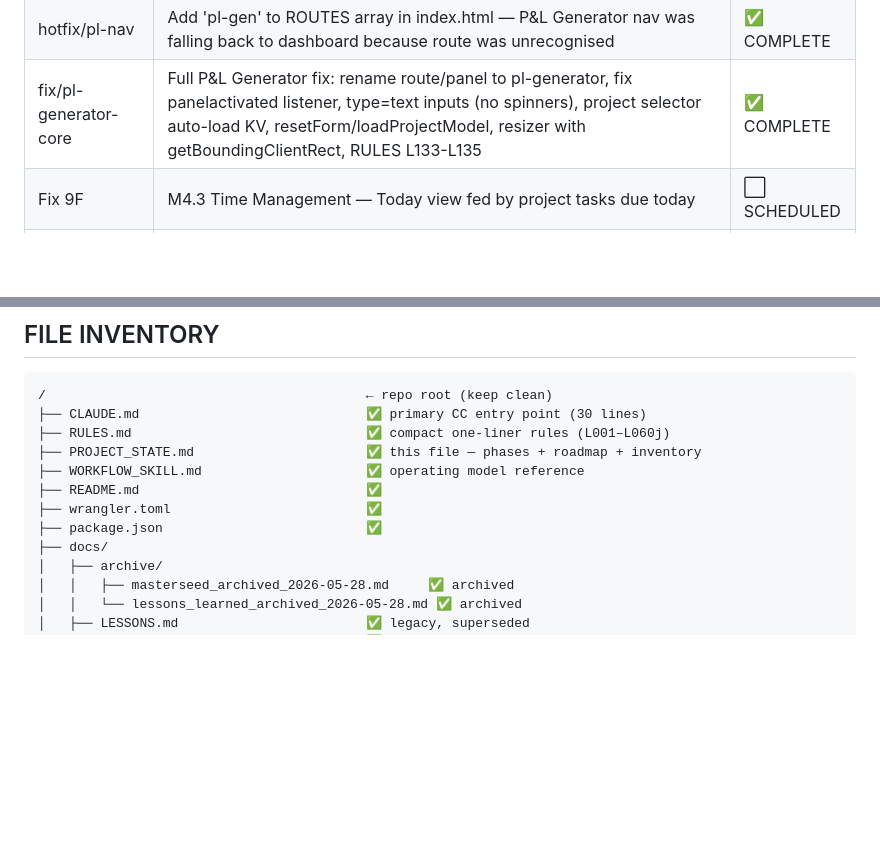
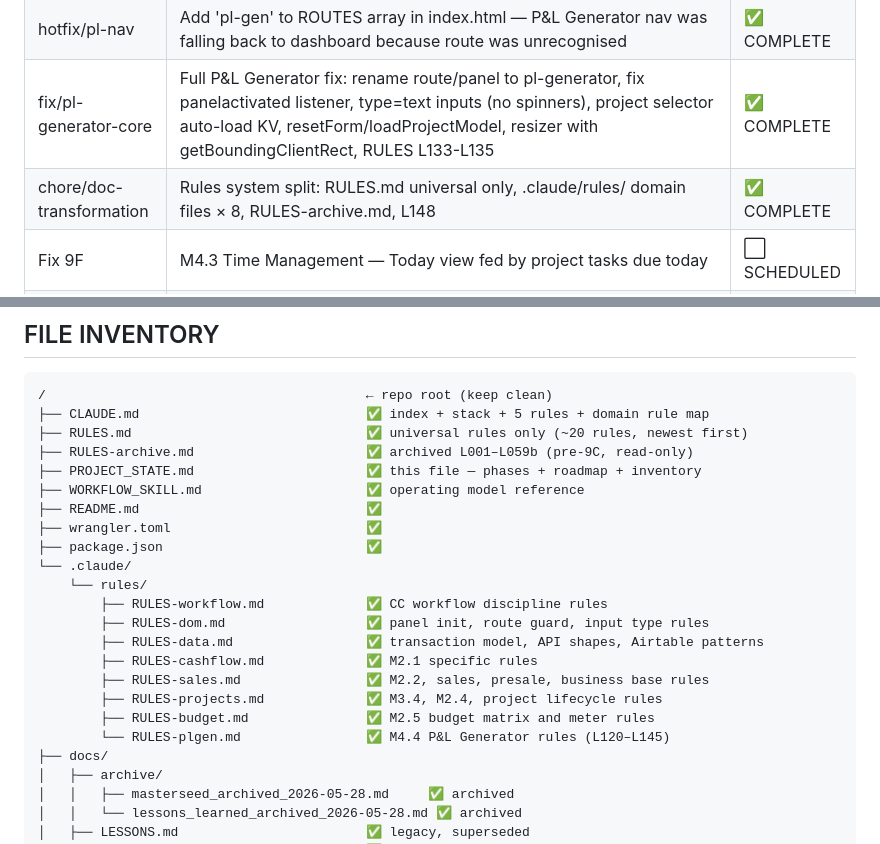
Before and after one commit to Csmittee/chaijohn-personal, a Markdown page: PROJECT_STATE.md, 2 parts joined by grey strips. Drawn GitHub-style; blank space fills up the shorter version.

Commit message:
chore: update PROJECT_STATE.md file inventory + build phases + archive prompt
- FILE INVENTORY updated with new .claude/rules/ structure and RULES-archive.md
- Build phases row added: chore/doc-transformation ✅ COMPLETE
- L148 already written to RULES.md in commit 2
- CC_PROMPT_chore-doc-transformation.md archived to docs/prompts/ stamped ✅ COMPLETE
- Removed CC_PROMPT from repo root

https://claude.ai/code/session_01PREVcKuFiZL3MZYeQQ7vNg

````diff
--- a/PROJECT_STATE.md
+++ b/PROJECT_STATE.md
@@ -128,6 +128,7 @@ Cash Flow (M2.1) ──► daily cockpit, DEF CON 5 guardian
 | optim/kv-cache | KV cache on all heavy GETs (categories/budgets/liabilities/transactions/projects/sales), bust counter for tx, ~80% Airtable reduction, RULES L130–L132 | ✅ COMPLETE |
 | hotfix/pl-nav | Add 'pl-gen' to ROUTES array in index.html — P&L Generator nav was falling back to dashboard because route was unrecognised | ✅ COMPLETE |
 | fix/pl-generator-core | Full P&L Generator fix: rename route/panel to pl-generator, fix panelactivated listener, type=text inputs (no spinners), project selector auto-load KV, resetForm/loadProjectModel, resizer with getBoundingClientRect, RULES L133-L135 | ✅ COMPLETE |
+| chore/doc-transformation | Rules system split: RULES.md universal only, .claude/rules/ domain files × 8, RULES-archive.md, L148 | ✅ COMPLETE |
 | Fix 9F | M4.3 Time Management — Today view fed by project tasks due today | ⬜ SCHEDULED |
 | Fix 9G | M4.2 Mind Map — Obsidian-style node graph | ⬜ SCHEDULED |
 | Fix 9H | M5 Life — personal timeline, relationships, 10–20yr vision | ⬜ SCHEDULED |
@@ -231,13 +232,24 @@ Every CC session must preserve:
 
 ```
 /                                         ← repo root (keep clean)
-├── CLAUDE.md                             ✅ primary CC entry point (30 lines)
-├── RULES.md                              ✅ compact one-liner rules (L001–L060j)
+├── CLAUDE.md                             ✅ index + stack + 5 rules + domain rule map
+├── RULES.md                              ✅ universal rules only (~20 rules, newest first)
+├── RULES-archive.md                      ✅ archived L001–L059b (pre-9C, read-only)
 ├── PROJECT_STATE.md                      ✅ this file — phases + roadmap + inventory
 ├── WORKFLOW_SKILL.md                     ✅ operating model reference
 ├── README.md                             ✅
 ├── wrangler.toml                         ✅
 ├── package.json                          ✅
+└── .claude/
+    └── rules/
+        ├── RULES-workflow.md             ✅ CC workflow discipline rules
+        ├── RULES-dom.md                  ✅ panel init, route guard, input type rules
+        ├── RULES-data.md                 ✅ transaction model, API shapes, Airtable patterns
+        ├── RULES-cashflow.md             ✅ M2.1 specific rules
+        ├── RULES-sales.md                ✅ M2.2, sales, presale, business base rules
+        ├── RULES-projects.md             ✅ M3.4, M2.4, project lifecycle rules
+        ├── RULES-budget.md               ✅ M2.5 budget matrix and meter rules
+        └── RULES-plgen.md                ✅ M4.4 P&L Generator rules (L120–L145)
 ├── docs/
 │   ├── archive/
 │   │   ├── masterseed_archived_2026-05-28.md     ✅ archived
````
Also changed, not shown: docs/prompts/CC_PROMPT_chore-doc-transformation.md (renamed from CC_PROMPT_chore-doc-transformation.md, +1 -0 lines).
